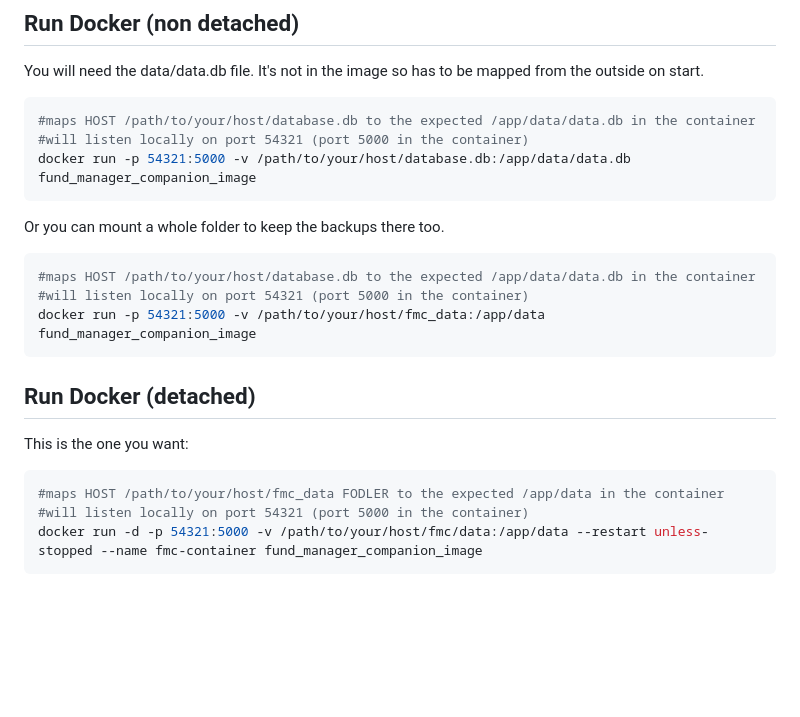
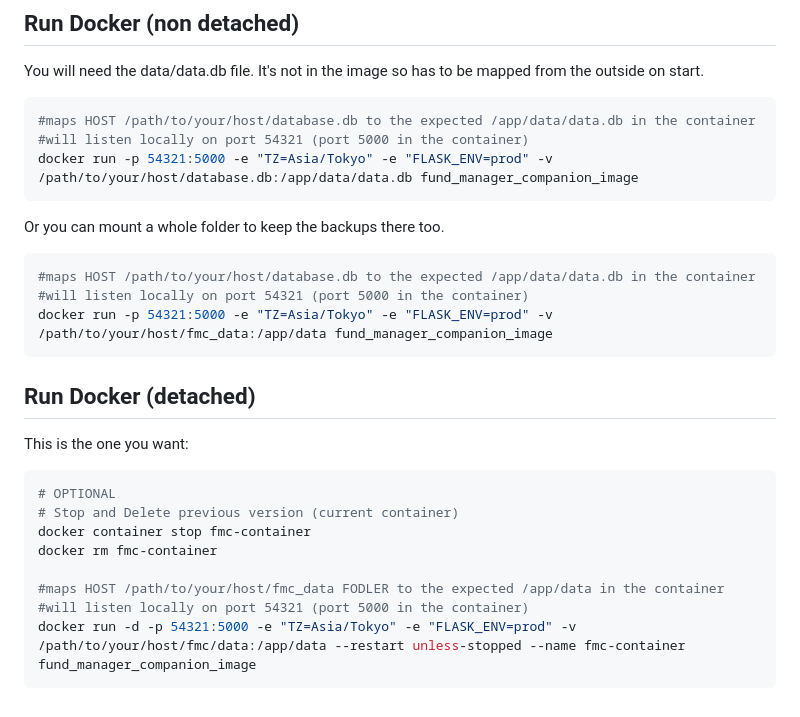
Before and after one commit to AlanFromJapan/FundManagerCompanion, a Markdown page: README.md, the part around the change. GitHub-like rendering; blank space fills up the shorter version.

Commit message:
Doc how to have the container use proper timezone and run as Prod mode (banner otherwise)

````diff
--- a/README.md
+++ b/README.md
@@ -77,21 +77,26 @@ You will need the data/data.db file. It's not in the image so has to be mapped f
 ```bash
 #maps HOST /path/to/your/host/database.db to the expected /app/data/data.db in the container
 #will listen locally on port 54321 (port 5000 in the container)
-docker run -p 54321:5000 -v /path/to/your/host/database.db:/app/data/data.db fund_manager_companion_image
+docker run -p 54321:5000 -e "TZ=Asia/Tokyo" -e "FLASK_ENV=prod" -v /path/to/your/host/database.db:/app/data/data.db fund_manager_companion_image
 ```
 
 Or you can mount a whole folder to keep the backups there too.
 ```bash
 #maps HOST /path/to/your/host/database.db to the expected /app/data/data.db in the container
 #will listen locally on port 54321 (port 5000 in the container)
-docker run -p 54321:5000 -v /path/to/your/host/fmc_data:/app/data fund_manager_companion_image
+docker run -p 54321:5000 -e "TZ=Asia/Tokyo" -e "FLASK_ENV=prod" -v /path/to/your/host/fmc_data:/app/data fund_manager_companion_image
 ```
 
 ## Run Docker (detached)
 
 This is the one you want:
 ```bash
+# OPTIONAL
+# Stop and Delete previous version (current container)
+docker container stop fmc-container
+docker rm fmc-container
+
 #maps HOST /path/to/your/host/fmc_data FODLER to the expected /app/data in the container
 #will listen locally on port 54321 (port 5000 in the container)
-docker run -d -p 54321:5000 -v /path/to/your/host/fmc/data:/app/data --restart unless-stopped --name fmc-container fund_manager_companion_image
+docker run -d -p 54321:5000 -e "TZ=Asia/Tokyo" -e "FLASK_ENV=prod" -v /path/to/your/host/fmc/data:/app/data --restart unless-stopped --name fmc-container fund_manager_companion_image
 ```
````
